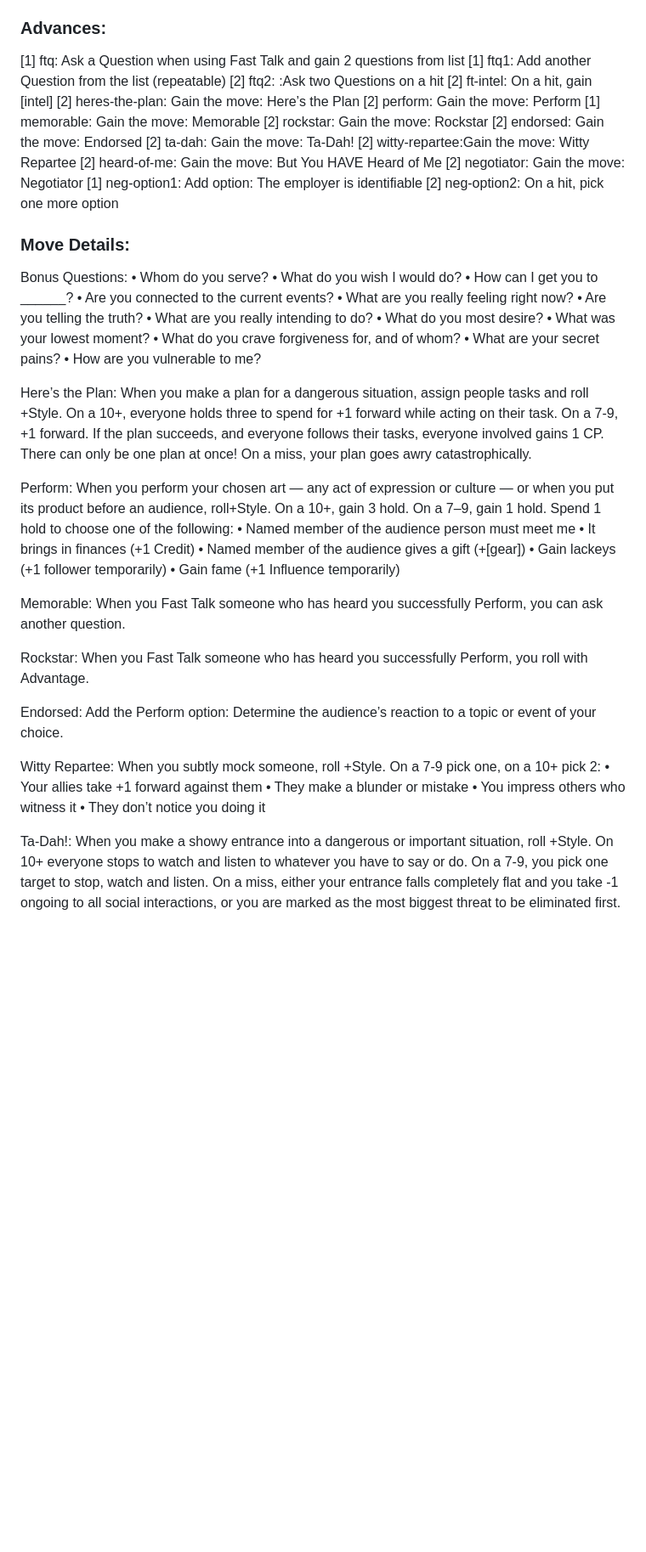
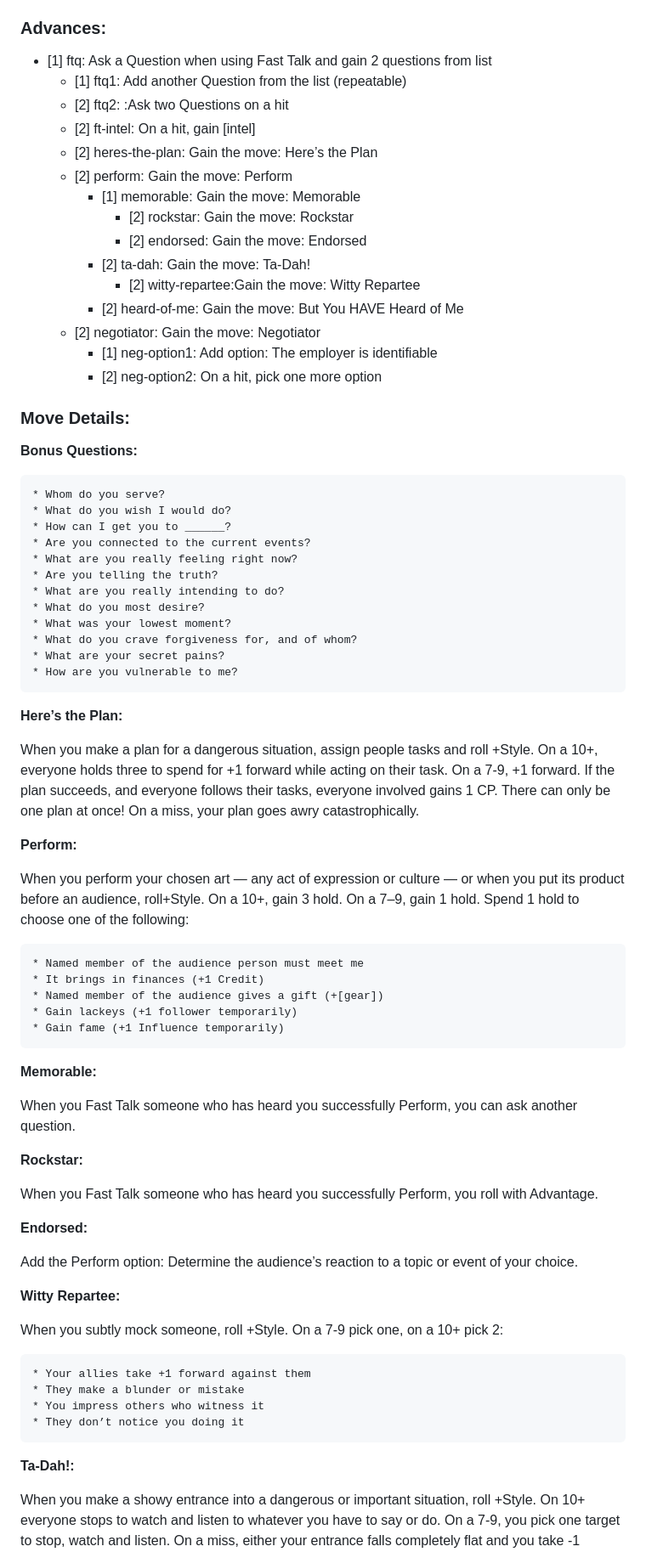
Before and after one commit to azaroth42/gibson, a Markdown page: advances.md, the part around one of its changes. Shown at 85% size. Drawn GitHub-style; blank space fills up the shorter version.

Commit message:
Update lists and styling

```diff
--- a/advances.md
+++ b/advances.md
@@ -186,65 +210,75 @@ When you closely study a situation, location or person, roll+Sharp. On a 10+ ask
 When you manipulate an NPC into doing something for you, telling you something, or similar, roll +Style. If you are threatening violence, and intend to carry through, you can roll +Tough instead. On a hit they ask you for something and do it if you make them a promise first. On a 7–9, they need some concrete assurance of your promise, right now.
 
 ### Advances:
-[1] ftq: Ask a Question when using Fast Talk and gain 2 questions from list
-    [1] ftq1: Add another Question from the list (repeatable)
-    [2] ftq2: :Ask two Questions on a hit
-    [2] ft-intel: On a hit, gain [intel]
-    [2] heres-the-plan: Gain the move: Here’s the Plan
-    [2] perform: Gain the move: Perform
-	    [1] memorable: Gain the move: Memorable
-	        [2] rockstar: Gain the move: Rockstar
-	        [2] endorsed: Gain the move: Endorsed
-	    [2] ta-dah: Gain the move: Ta-Dah!
-	    	[2] witty-repartee:Gain the move: Witty Repartee
-	    [2] heard-of-me: Gain the move: But You HAVE Heard of Me
-    [2] negotiator: Gain the move: Negotiator
-	    [1] neg-option1: Add option: The employer is identifiable
-	    [2] neg-option2: On a hit, pick one more option
+* [1] ftq: Ask a Question when using Fast Talk and gain 2 questions from list
+    * [1] ftq1: Add another Question from the list (repeatable)
+    * [2] ftq2: :Ask two Questions on a hit
+    * [2] ft-intel: On a hit, gain [intel]
+    * [2] heres-the-plan: Gain the move: Here’s the Plan
+    * [2] perform: Gain the move: Perform
+	    * [1] memorable: Gain the move: Memorable
+	        * [2] rockstar: Gain the move: Rockstar
+	        * [2] endorsed: Gain the move: Endorsed
+	    * [2] ta-dah: Gain the move: Ta-Dah!
+	    	* [2] witty-repartee:Gain the move: Witty Repartee
+	    * [2] heard-of-me: Gain the move: But You HAVE Heard of Me
+    * [2] negotiator: Gain the move: Negotiator
+	    * [1] neg-option1: Add option: The employer is identifiable
+	    * [2] neg-option2: On a hit, pick one more option
 
 ### Move Details:
 
-Bonus Questions:
-•	Whom do you serve?
-•	What do you wish I would do?
-•	How can I get you to ______?
-•	Are you connected to the current events?
-•	What are you really feeling right now?
-•	Are you telling the truth?
-•	What are you really intending to do?
-•	What do you most desire?
-•	What was your lowest moment?
-•	What do you crave forgiveness for, and of whom?
-•	What are your secret pains?
-•	How are you vulnerable to me?
+**Bonus Questions:**
 
-Here’s the Plan:
+    * Whom do you serve?
+    * What do you wish I would do?
+    * How can I get you to ______?
+    * Are you connected to the current events?
+    * What are you really feeling right now?
+    * Are you telling the truth?
+    * What are you really intending to do?
+    * What do you most desire?
+    * What was your lowest moment?
+    * What do you crave forgiveness for, and of whom?
+    * What are your secret pains?
+    * How are you vulnerable to me?
+
+**Here’s the Plan:**
+
 When you make a plan for a dangerous situation, assign people tasks and roll +Style. On a 10+, everyone holds three to spend for +1 forward while acting on their task.  On a 7-9, +1 forward. If the plan succeeds, and everyone follows their tasks, everyone involved gains 1 CP. There can only be one plan at once!  On a miss, your plan goes awry catastrophically.
 
-Perform:
+**Perform:**
+
 When you perform your chosen art — any act of expression or culture — or when you put its product before an audience, roll+Style. On a 10+, gain 3 hold. On a 7–9, gain 1 hold. Spend 1 hold to choose one of the following:
-•	Named member of the audience person must meet me
-•	It brings in finances (+1 Credit)
-•	Named member of the audience gives a gift (+[gear])
-•	Gain lackeys (+1 follower temporarily)
-•	Gain fame (+1 Influence temporarily)
 
-Memorable:
+    * Named member of the audience person must meet me
+    * It brings in finances (+1 Credit)
+    * Named member of the audience gives a gift (+[gear])
+    * Gain lackeys (+1 follower temporarily)
+    * Gain fame (+1 Influence temporarily)
+
+**Memorable:**
+
 When you Fast Talk someone who has heard you successfully Perform, you can ask another question.
 
-Rockstar:
+**Rockstar:**
+
 When you Fast Talk someone who has heard you successfully Perform, you roll with Advantage.
 
-Endorsed:
+**Endorsed:**
+
 Add the Perform option: Determine the audience’s reaction to a topic or event of your choice.
 
-Witty Repartee:
+**Witty Repartee:**
+
 When you subtly mock someone, roll +Style. On a 7-9 pick one, on a 10+ pick 2:
-•	Your allies take +1 forward against them
-•	They make a blunder or mistake
-•	You impress others who witness it
-•	They don’t notice you doing it
 
-Ta-Dah!:
+    * Your allies take +1 forward against them
+    * They make a blunder or mistake
+    * You impress others who witness it
+    * They don’t notice you doing it
+
+**Ta-Dah!:**
+
 When you make a showy entrance into a dangerous or important situation, roll +Style. On 10+ everyone stops to watch and listen to whatever you have to say or do. On a 7-9, you pick one target to stop, watch and listen. On a miss, either your entrance falls completely flat and you take -1 ongoing to all social interactions, or you are marked as the most biggest threat to be eliminated first.
 
```
Also changed, not shown: other parts of advances.md (+186 -151 lines).
